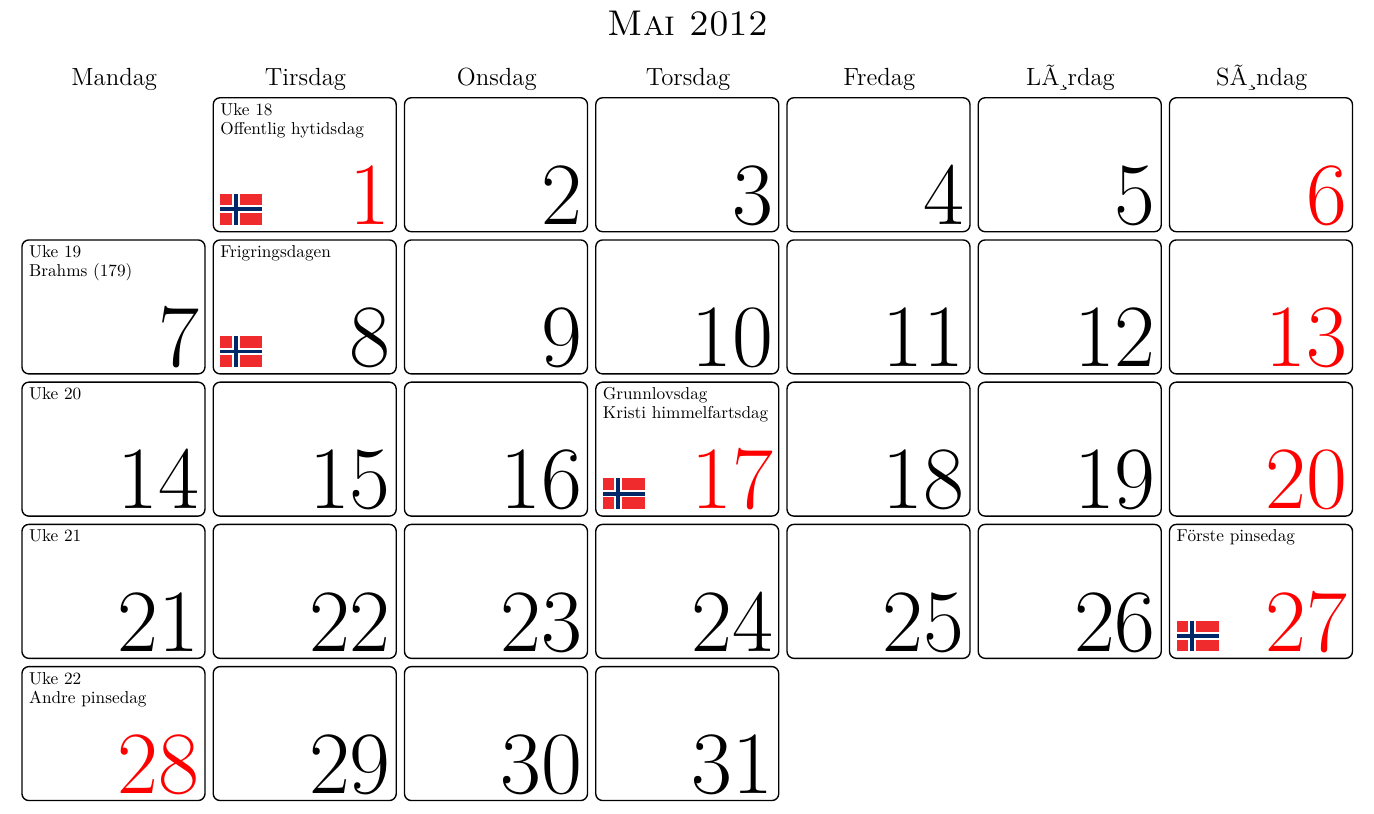
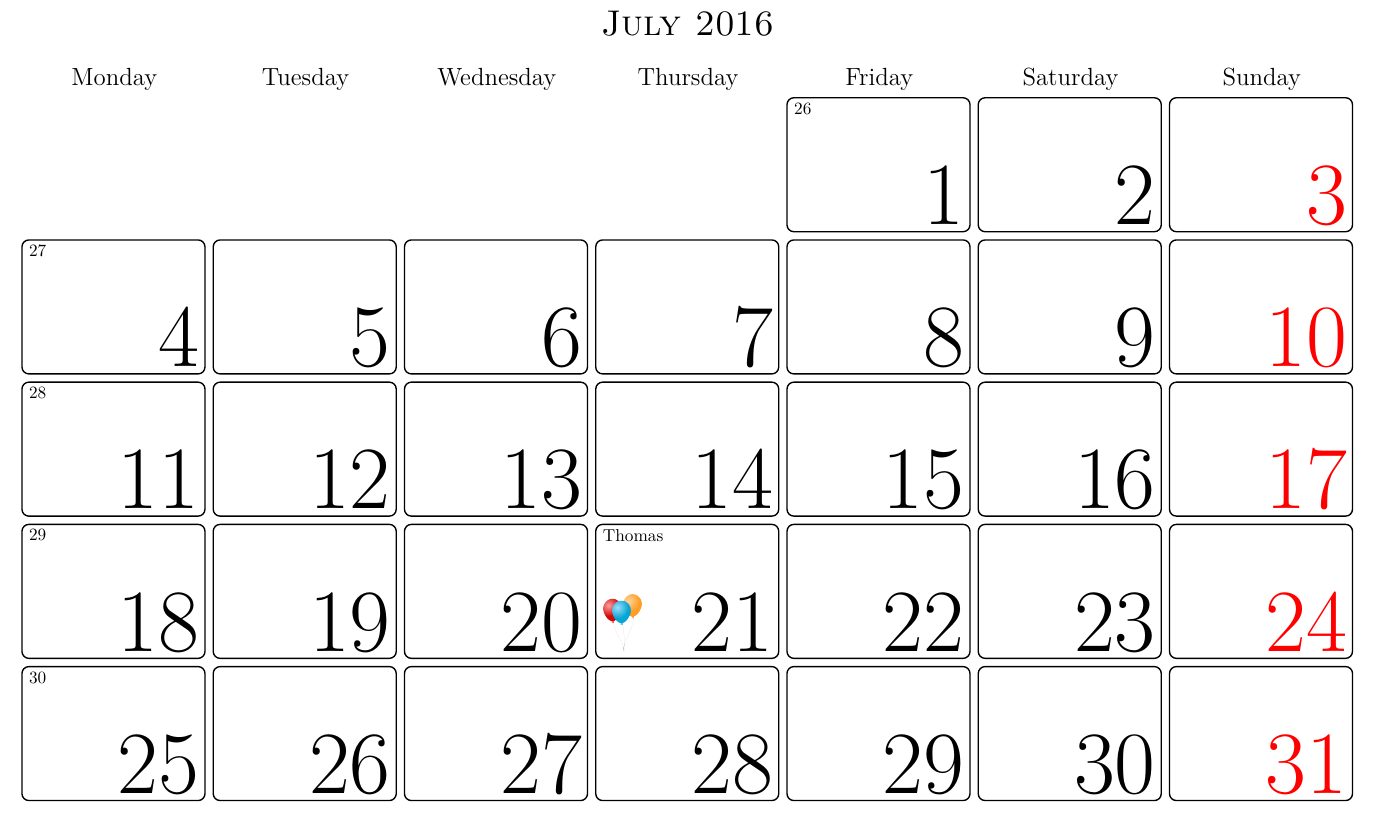
Before and after one commit to trosendal/calendar, a LaTeX document (calendar.tex): part of the page, cut at the place of the change. Compiled offline with pdfLaTeX.

Commit message:
Made birthday function

```diff
--- a/calendar.tex
+++ b/calendar.tex
@@ -1,7 +1,7 @@
 % Birthday calendar
 % Author: Hakon Malmedal
 \documentclass[fontsize=20pt]{scrartcl}
-\usepackage[norsk]{babel}
+%%\usepackage[norsk]{babel}
 \usepackage[utf8]{inputenc}
 \usepackage[T1]{fontenc}
 \usepackage{lmodern}
@@ -30,8 +30,8 @@
       \pgfmathsetlength{\pgf@ya}{\tikz@lib@cal@yshift}%
       \pgfmathsetlength\pgf@xa{\tikz@lib@cal@xshift}%
       \pgftransformyshift{-\pgf@ya}
-      \foreach \d/\l in {0/Mandag,1/Tirsdag,2/Onsdag,3/Torsdag,%
-                         4/Fredag,5/LÃ¸rdag,6/SÃ¸ndag} {
+      \foreach \d/\l in {0/Monday,1/Tuesday,2/Wednesday,3/Thursday,%
+                         4/Friday,5/Saturday,6/Sunday} {
         \pgf@xa=\d\pgf@xa%
         \pgftransformxshift{\pgf@xa-\cellwidth/2}%
         \pgftransformyshift{\pgf@ya}%
@@ -45,9 +45,9 @@
 
 %% Adapted from pgf source
 \def\pgfcalendarmonthname#1{%
-  \translate{\ifcase#1\or Januar\or Februar\or Mars\or April\or
-    Mai\or Juni\or Juli\or August\or September\or Oktober\or
-    November\or Desember\fi}%
+  \translate{\ifcase#1\or January\or February\or March\or April\or
+    May\or June\or July\or August\or September\or October\or
+    November\or December\fi}%
 }
 
 \makeatletter
@@ -369,13 +369,21 @@
 \end{tikzpicture}
 }
 
+\newsavebox{\balloons}
+\savebox{\balloons}{
+  \begin{tikzpicture}
+    \node (a) at (0,0)
+    {\includegraphics{images/balloons.png}};
+  \end{tikzpicture}
+}
+
 \pgfkeys{/tikz/week~number/.code =
   {
     \week_number:nnn {
       \pgfcalendarifdateyear } {
       \pgfcalendarifdatemonth } {
       \pgfcalendarifdateday }
-    \addtext{ Uke ~ \int_to_arabic:n { \l_week_number_W_int } }
+    \addtext{\int_to_arabic:n { \l_week_number_W_int } }
   }
 }
 
@@ -385,6 +393,14 @@
   {
     \draw (-\cellwidth,0) node [above right,font=\Huge]
     {\resizebox{!}{0.8ex}{\usebox{\flagNO}}};
+  }
+}
+
+\pgfkeys{/tikz/birthday/.code =
+  {
+    \addtext{#1}
+    \draw (-\cellwidth,0) node [above right,font=\Huge]
+    {\resizebox{!}{1.5ex}{\usebox{\balloons}}};
   }
 }
 
@@ -425,7 +441,7 @@
 \centering
 
 \begin{tikzpicture}[thick]
-  \calendar[dates=2012-05-01 to 2012-05-last,
+  \calendar[dates=2016-07-01 to 2016-07-last,
             week list,
             month label above centered,
             month text=\textsc{\%mt \%y0},
@@ -457,46 +473,31 @@
       equals=05-17,
       equals=12-25,
       equals=12-26) [red]
-  if (equals=01-01,
-      equals=01-21,
-      equals=02-06,
-      equals=02-21,
-      equals=05-01,
-      equals=05-08,
-      equals=05-17,
-      equals=06-07,
-      equals=07-04,
-      equals=07-20,
-      equals=07-29,
-      equals=08-19,
-      equals=12-25,
-      Easter,
-      Easter=49) [flag-flying day]
-  if (equals=01-01) [observance=Förste nyttårsdag]
-  if (equals=01-21) [observance=Prinsesse Ingrid Alexandra]
-  if (equals=02-06) [observance=Samefolkets dag]
-  if (equals=02-21) [observance=Kong Harald~V]
-  if (equals=05-01) [observance=Offentlig hytidsdag]
-  if (equals=05-08) [observance=Frigringsdagen]
-  if (equals=05-17) [observance=Grunnlovsdag]
-  if (equals=06-07) [observance=UnionsopplÃ¸sningen]
-  if (equals=06-23) [observance=Sankthansaften]
-  if (equals=07-04) [observance=Dronning Sonja]
-  if (equals=07-20) [observance=Kronprins Haakon]
-  if (equals=07-29) [observance=Olsok]
-  if (equals=08-19) [observance=Kronprinsesse Mette-Marit]
-  if (equals=10-24) [observance=FN-dagen]
-  if (equals=12-25) [observance=FÃ¸rste juledag]
-  if (equals=12-26) [observance=Andre juledag]
-  if (Easter=-49) [observance=Fastelavnssöndag]
-  if (Easter=-7) [observance=Palmesöndag]
-  if (Easter=-3) [observance=Skjärtorsdag]
-  if (Easter=-2) [observance=Langfredag]
-  if (Easter) [observance=Förste påskedag]
-  if (Easter=1) [observance=Andre påskedag]
-  if (Easter=39) [observance=Kristi himmelfartsdag]
-  if (Easter=49) [observance=Förste pinsedag]
-  if (Easter=50) [observance=Andre pinsedag]
+  % if (equals=01-01,
+  %     equals=01-21,
+  %     equals=02-06,
+  %     equals=02-21,
+  %     equals=05-01,
+  %     equals=05-08,
+  %     equals=05-17,
+  %     equals=06-07,
+  %     equals=07-04,
+  %     equals=07-20,
+  %     equals=07-29,
+  %     equals=08-19,
+  %     equals=12-25,
+  %     Easter,
+  %     Easter=49) [flag-flying day]
+  if (equals=01-01) [observance=New Year's Day]
+  if (equals=07-21) [birthday=Thomas]
+  if (equals=12-25) [observance=Christmas Day]
+  if (equals=12-26) [observance=Boxing Day]
+  if (Easter=-7) [observance=Palm Sundag]
+  if (Easter=-3) [observance=Maundy Thursday]
+  if (Easter=-2) [observance=Good Friday]
+  if (Easter) [observance=Easter Sunday]
+  if (Easter=1) [observance=Easter Monday]
+  if (Easter=39) [observance=Ascension]
   if (Advent) [observance=Advent]
   if (equals=05-07) [anniversary={Brahms}{1833}]
 ;
```
Also changed, not shown: images/balloons.png (added).
